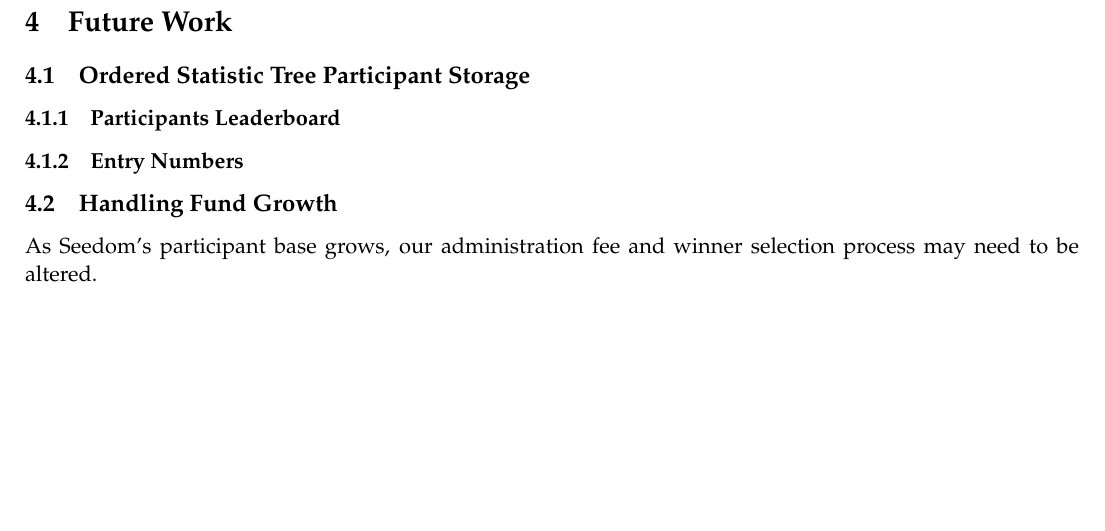
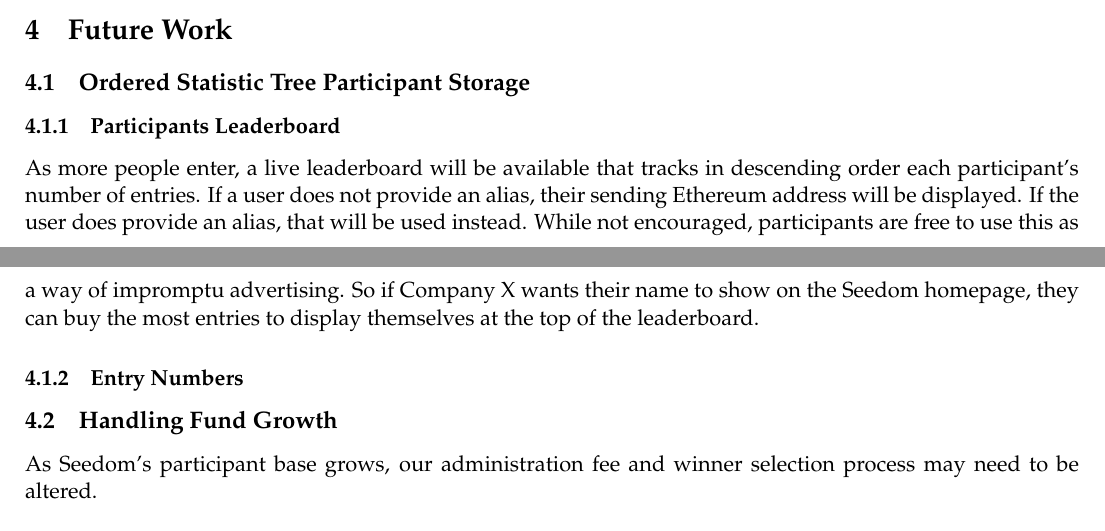
Before and after one commit to TeamPalmTree/charity-whitepaper, a LaTeX paper (seedom.tex): part of page 9 of 10 before the commit and two parts of pages 8 and 9 of 10 after it, the two joined at a grey line, cut so that both start at the same text, the shorter picture padded with empty space. Compiled offline with pdfLaTeX.

Commit message:
leaderboard section

```diff
--- a/seedom.tex
+++ b/seedom.tex
@@ -230,6 +230,8 @@
 
 \subsubsection{Participants Leaderboard}
 
+As more people enter, a live leaderboard will be available that tracks in descending order each participant's number of entries. If a user does not provide an alias, their sending Ethereum address will be displayed. If the user does provide an alias, that will be used instead. While not encouraged, participants are free to use this as a way of impromptu advertising. So if Company X wants their name to show on the Seedom homepage, they can buy the most entries to display themselves at the top of the leaderboard.
+
 \subsubsection{Entry Numbers}
 
 \subsection{Handling Fund Growth}
```
